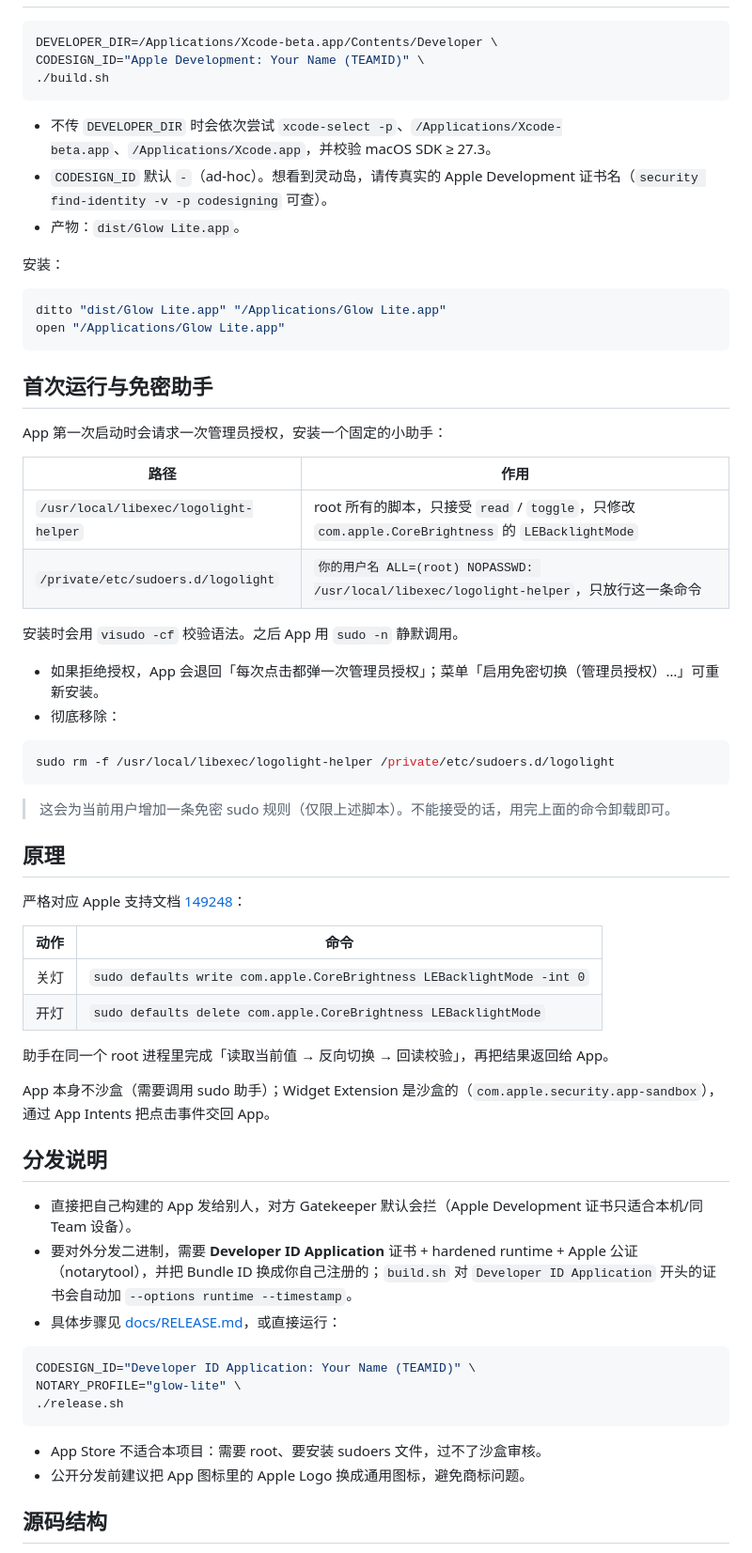
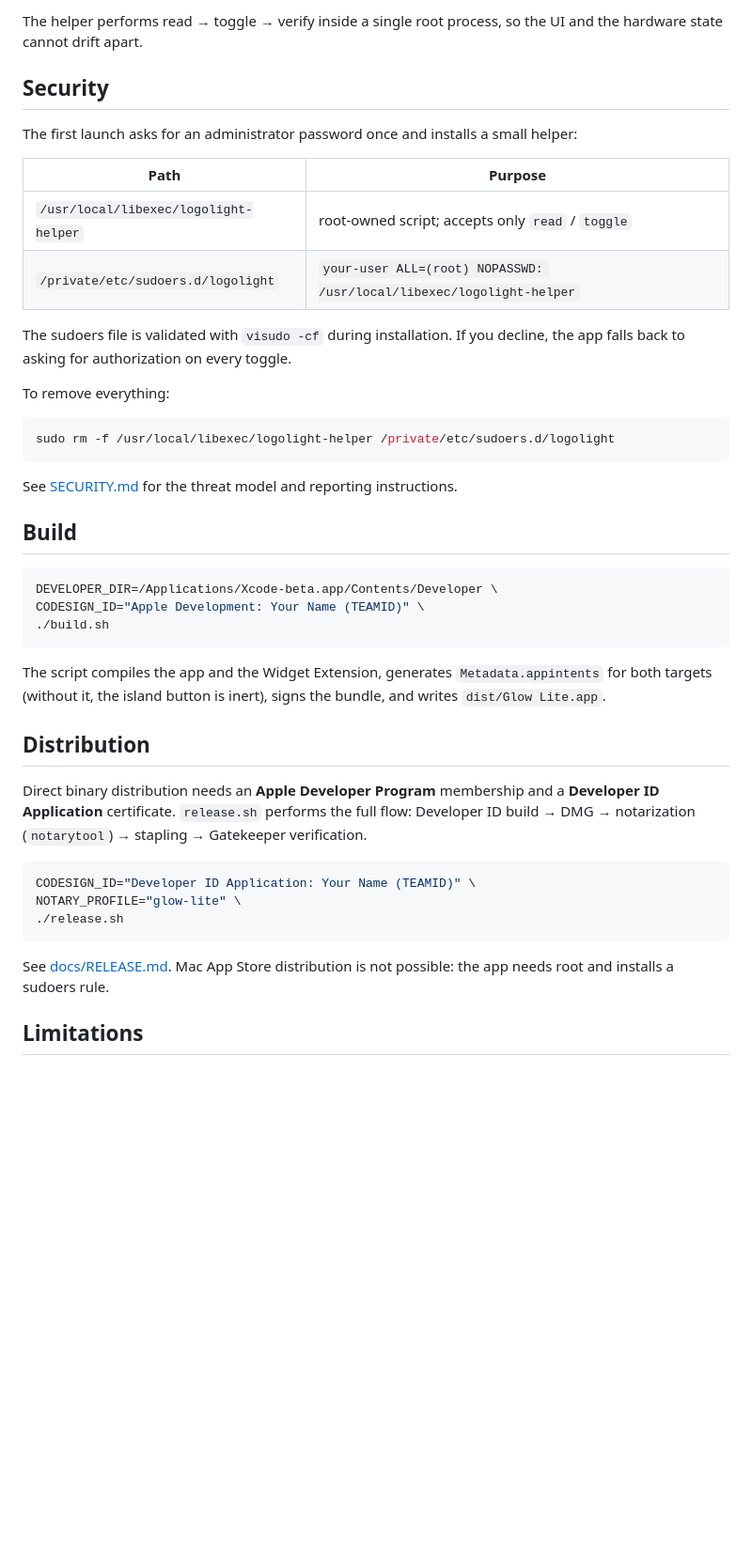
Before and after one commit to Lostnal/glow-lite, a Markdown page: README.md, the part around one of its changes. Shown at 94% size. Rendered like a GitHub page; blank space fills up the shorter version.

````diff
--- a/README.md
+++ b/README.md
@@ -32,3 +98,25 @@
+The helper performs read → toggle → verify inside a single root process, so the UI and the hardware state cannot drift apart.
+
+## Security
+
+The first launch asks for an administrator password once and installs a small helper:
+
+| Path | Purpose |
+| --- | --- |
+| `/usr/local/libexec/logolight-helper` | root-owned script; accepts only `read` / `toggle` |
+| `/private/etc/sudoers.d/logolight` | `your-user ALL=(root) NOPASSWD: /usr/local/libexec/logolight-helper` |
+
+The sudoers file is validated with `visudo -cf` during installation. If you decline, the app falls back to asking for authorization on every toggle.
+
+To remove everything:
+
+```bash
+sudo rm -f /usr/local/libexec/logolight-helper /private/etc/sudoers.d/logolight
+```
+
+See [SECURITY.md](SECURITY.md) for the threat model and reporting instructions.
+
+## Build
 
 ```bash
 DEVELOPER_DIR=/Applications/Xcode-beta.app/Contents/Developer \
@@ -36,55 +124,11 @@ CODESIGN_ID="Apple Development: Your Name (TEAMID)" \
 ./build.sh
 ```
 
-- 不传 `DEVELOPER_DIR` 时会依次尝试 `xcode-select -p`、`/Applications/Xcode-beta.app`、`/Applications/Xcode.app`，并校验 macOS SDK ≥ 27.3。
-- `CODESIGN_ID` 默认 `-`（ad-hoc）。想看到灵动岛，请传真实的 Apple Development 证书名（`security find-identity -v -p codesigning` 可查）。
-- 产物：`dist/Glow Lite.app`。
+The script compiles the app and the Widget Extension, generates `Metadata.appintents` for both targets (without it, the island button is inert), signs the bundle, and writes `dist/Glow Lite.app`.
 
-安装：
+## Distribution
 
-```bash
-ditto "dist/Glow Lite.app" "/Applications/Glow Lite.app"
-open "/Applications/Glow Lite.app"
-```
-
-## 首次运行与免密助手
-
-App 第一次启动时会请求一次管理员授权，安装一个固定的小助手：
-
-| 路径 | 作用 |
-| --- | --- |
-| `/usr/local/libexec/logolight-helper` | root 所有的脚本，只接受 `read` / `toggle`，只修改 `com.apple.CoreBrightness` 的 `LEBacklightMode` |
-| `/private/etc/sudoers.d/logolight` | `你的用户名 ALL=(root) NOPASSWD: /usr/local/libexec/logolight-helper`，只放行这一条命令 |
-
-安装时会用 `visudo -cf` 校验语法。之后 App 用 `sudo -n` 静默调用。
-
-- 如果拒绝授权，App 会退回「每次点击都弹一次管理员授权」；菜单「启用免密切换（管理员授权）…」可重新安装。
-- 彻底移除：
-
-```bash
-sudo rm -f /usr/local/libexec/logolight-helper /private/etc/sudoers.d/logolight
-```
-
-> 这会为当前用户增加一条免密 sudo 规则（仅限上述脚本）。不能接受的话，用完上面的命令卸载即可。
-
-## 原理
-
-严格对应 Apple 支持文档 [149248](https://support.apple.com/zh-cn/149248)：
-
-| 动作 | 命令 |
-| --- | --- |
-| 关灯 | `sudo defaults write com.apple.CoreBrightness LEBacklightMode -int 0` |
-| 开灯 | `sudo defaults delete com.apple.CoreBrightness LEBacklightMode` |
-
-助手在同一个 root 进程里完成「读取当前值 → 反向切换 → 回读校验」，再把结果返回给 App。
-
-App 本身不沙盒（需要调用 sudo 助手）；Widget Extension 是沙盒的（`com.apple.security.app-sandbox`），通过 App Intents 把点击事件交回 App。
-
-## 分发说明
-
-- 直接把自己构建的 App 发给别人，对方 Gatekeeper 默认会拦（Apple Development 证书只适合本机/同 Team 设备）。
-- 要对外分发二进制，需要 **Developer ID Application** 证书 + hardened runtime + Apple 公证（notarytool），并把 Bundle ID 换成你自己注册的；`build.sh` 对 `Developer ID Application` 开头的证书会自动加 `--options runtime --timestamp`。
-- 具体步骤见 [docs/RELEASE.md](docs/RELEASE.md)，或直接运行：
+Direct binary distribution needs an **Apple Developer Program** membership and a **Developer ID Application** certificate. `release.sh` performs the full flow: Developer ID build → DMG → notarization (`notarytool`) → stapling → Gatekeeper verification.
 
 ```bash
 CODESIGN_ID="Developer ID Application: Your Name (TEAMID)" \
@@ -92,8 +136,7 @@ NOTARY_PROFILE="glow-lite" \
 ./release.sh
 ```
 
-- App Store 不适合本项目：需要 root、要安装 sudoers 文件，过不了沙盒审核。
-- 公开分发前建议把 App 图标里的 Apple Logo 换成通用图标，避免商标问题。
+See [docs/RELEASE.md](docs/RELEASE.md). Mac App Store distribution is not possible: the app needs root and installs a sudoers rule.
 
-## 源码结构
+## Limitations
 
````
Also changed, not shown: other parts of README.md (+113 -39 lines), .github/PULL_REQUEST_TEMPLATE.md (added, +18 -0 lines), CHANGELOG.md (added, +15 -0 lines), CONTRIBUTING.md (added, +62 -0 lines), README.zh-CN.md (added, +146 -0 lines), SECURITY.md (added, +48 -0 lines), docs/RELEASE_NOTES_v1.0.0.md (added, +25 -0 lines), docs/assets/banner.png (added), docs/assets/expanded-island.png (added), docs/assets/icon.png (added), screenshots/icon-grid.png (deleted), screenshots/island-compact.png (deleted), screenshots/island.png (deleted), 2 other files.
